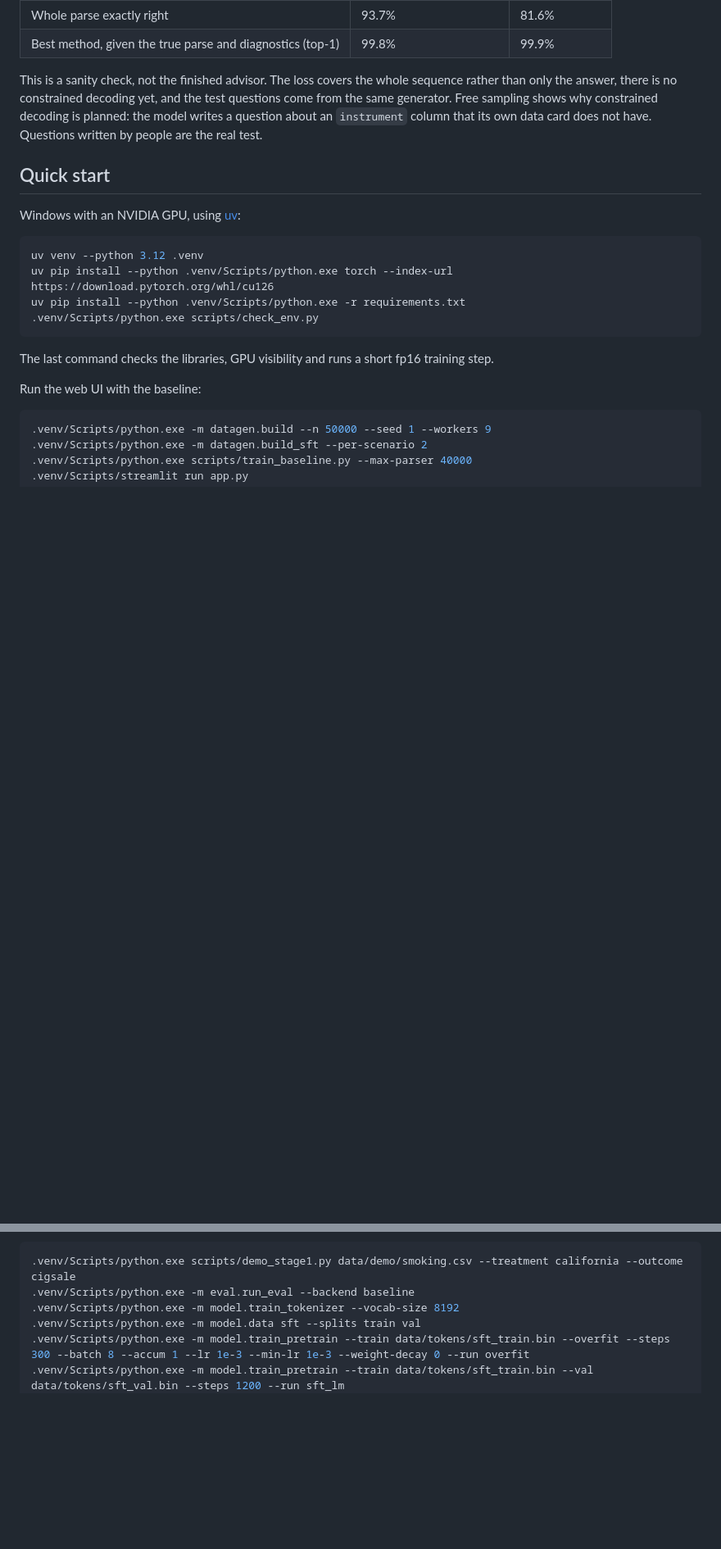
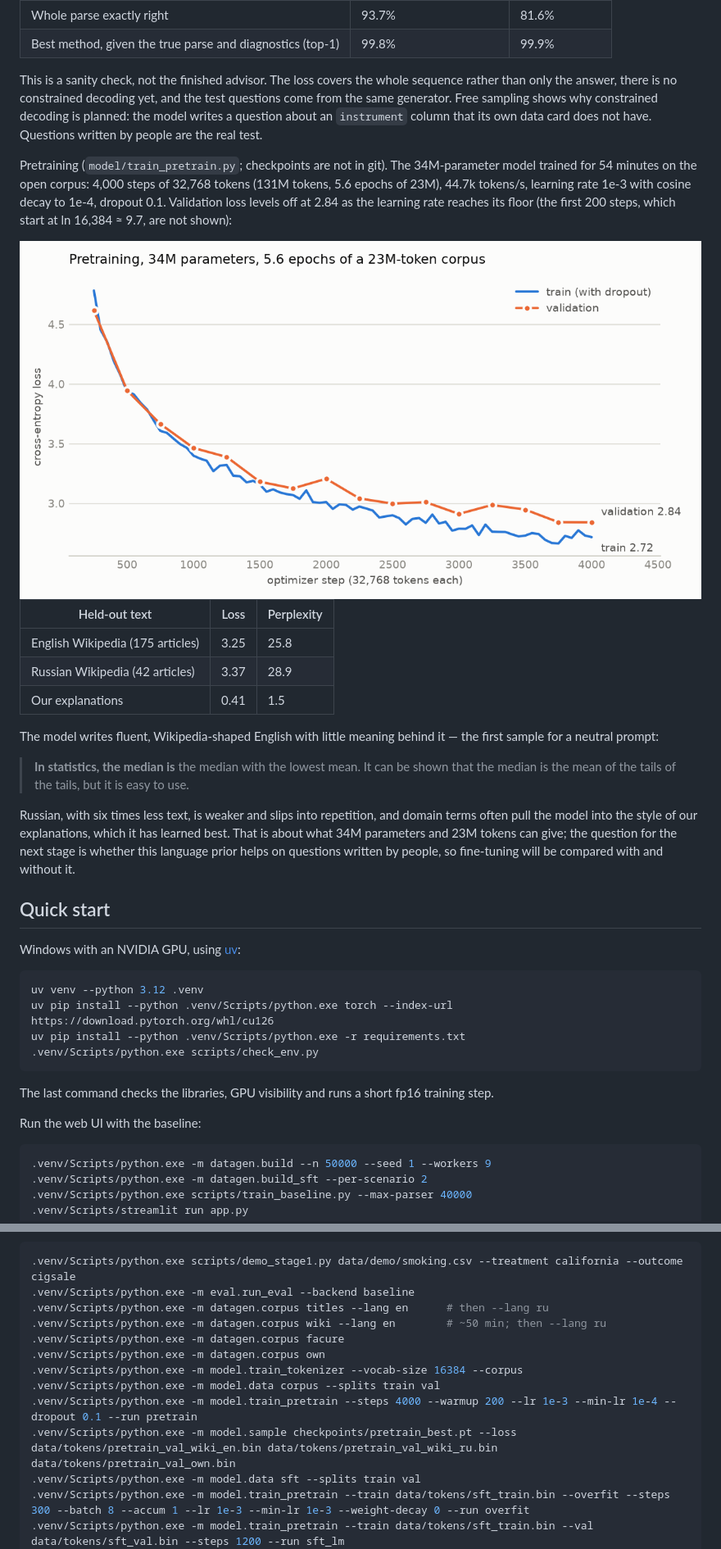
Before and after one commit to KernerlRace/causal-method-advisor, a Markdown page: README.md, 2 parts joined by grey strips. Shown at 82% size. GitHub-like rendering; pictures changed too: docs/img/pretrain_loss.png (added); blank space fills up the shorter version.

````diff
--- a/README.md
+++ b/README.md
@@ -105,6 +107,32 @@ This is a sanity check, not the finished advisor. The loss covers the whole sequ
 there is no constrained decoding yet, and the test questions come from the same generator. Free sampling shows
 why constrained decoding is planned: the model writes a question about an `instrument` column that its own data card
 does not have. Questions written by people are the real test.
+
+Pretraining (`model/train_pretrain.py`; checkpoints are not in git). The 34M-parameter model trained for 54 minutes
+on the open corpus: 4,000 steps of 32,768 tokens (131M tokens, 5.6 epochs of 23M), 44.7k tokens/s, learning rate 1e-3
+with cosine decay to 1e-4, dropout 0.1. Validation loss levels off at 2.84 as the learning rate reaches its floor
+(the first 200 steps, which start at ln 16,384 ≈ 9.7, are not shown):
+
+<picture>
+  <source media="(prefers-color-scheme: dark)" srcset="docs/img/pretrain_loss_dark.png">
+  <img src="docs/img/pretrain_loss.png" alt="Train and validation loss of the 34M-parameter model over 4,000 steps; validation flattens at 2.84">
+</picture>
+
+| Held-out text | Loss | Perplexity |
+|---|---|---|
+| English Wikipedia (175 articles) | 3.25 | 25.8 |
+| Russian Wikipedia (42 articles) | 3.37 | 28.9 |
+| Our explanations | 0.41 | 1.5 |
+
+The model writes fluent, Wikipedia-shaped English with little meaning behind it — the first sample for a neutral prompt:
+
+> **In statistics, the median is** the median with the lowest mean. It can be shown that the median is the mean of the
+> tails of the tails, but it is easy to use.
+
+Russian, with six times less text, is weaker and slips into repetition, and domain terms often pull the model into the
+style of our explanations, which it has learned best. That is about what 34M parameters and 23M tokens can give; the
+question for the next stage is whether this language prior helps on questions written by people, so fine-tuning
+will be compared with and without it.
 
 ## Quick start
 
@@ -133,7 +161,14 @@ Other entry points:
 ```bash
 .venv/Scripts/python.exe scripts/demo_stage1.py data/demo/smoking.csv --treatment california --outcome cigsale
 .venv/Scripts/python.exe -m eval.run_eval --backend baseline
-.venv/Scripts/python.exe -m model.train_tokenizer --vocab-size 8192
+.venv/Scripts/python.exe -m datagen.corpus titles --lang en      # then --lang ru
+.venv/Scripts/python.exe -m datagen.corpus wiki --lang en        # ~50 min; then --lang ru
+.venv/Scripts/python.exe -m datagen.corpus facure
+.venv/Scripts/python.exe -m datagen.corpus own
+.venv/Scripts/python.exe -m model.train_tokenizer --vocab-size 16384 --corpus
+.venv/Scripts/python.exe -m model.data corpus --splits train val
+.venv/Scripts/python.exe -m model.train_pretrain --steps 4000 --warmup 200 --lr 1e-3 --min-lr 1e-4 --dropout 0.1 --run pretrain
+.venv/Scripts/python.exe -m model.sample checkpoints/pretrain_best.pt --loss data/tokens/pretrain_val_wiki_en.bin data/tokens/pretrain_val_wiki_ru.bin data/tokens/pretrain_val_own.bin
 .venv/Scripts/python.exe -m model.data sft --splits train val
 .venv/Scripts/python.exe -m model.train_pretrain --train data/tokens/sft_train.bin --overfit --steps 300 --batch 8 --accum 1 --lr 1e-3 --min-lr 1e-3 --weight-decay 0 --run overfit
 .venv/Scripts/python.exe -m model.train_pretrain --train data/tokens/sft_train.bin --val data/tokens/sft_val.bin --steps 1200 --run sft_lm
````
Also changed, not shown: other parts of README.md (+16 -14 lines), PLAN.md (+15 -3 lines), docs/img/pretrain_loss_dark.png (added).
